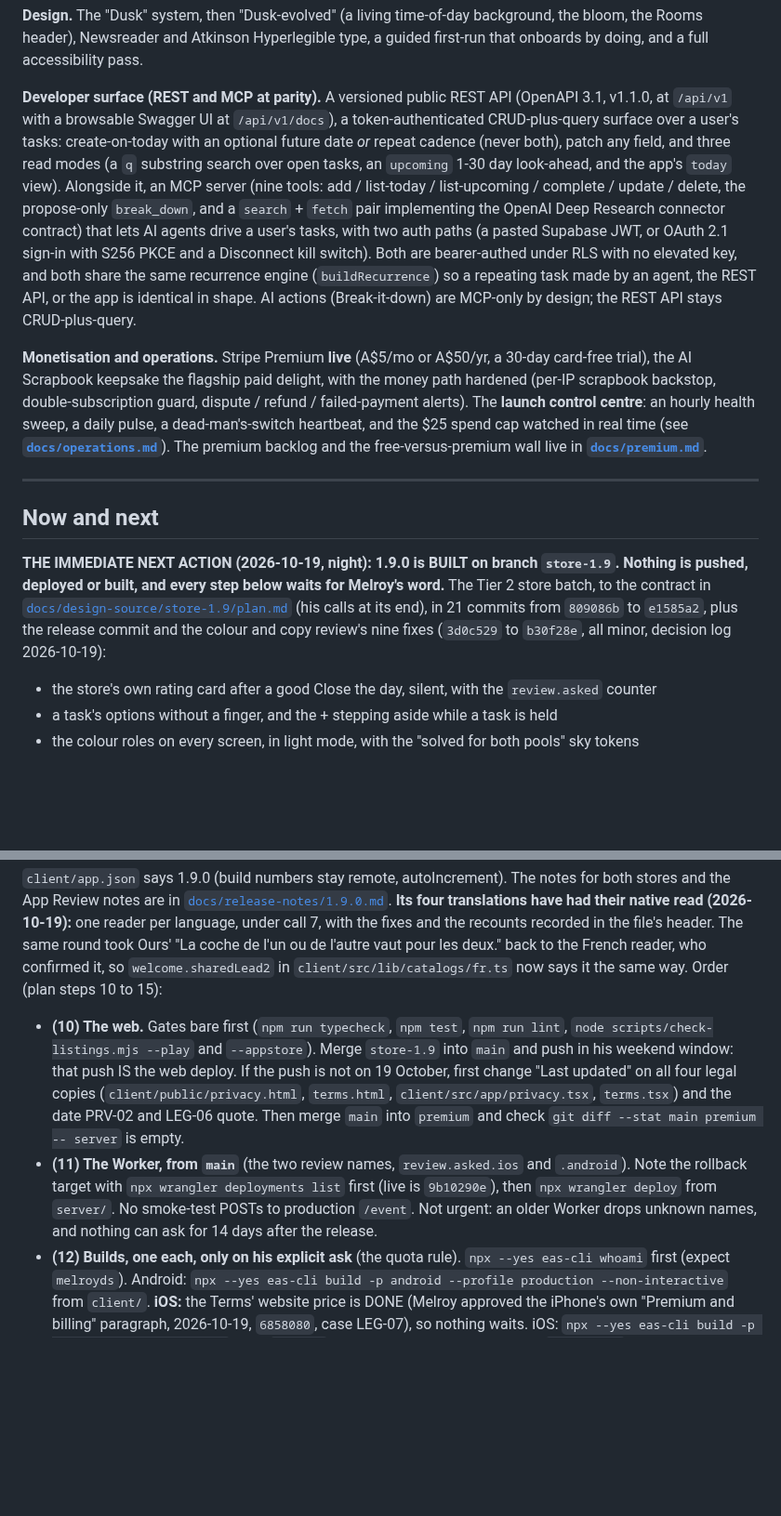
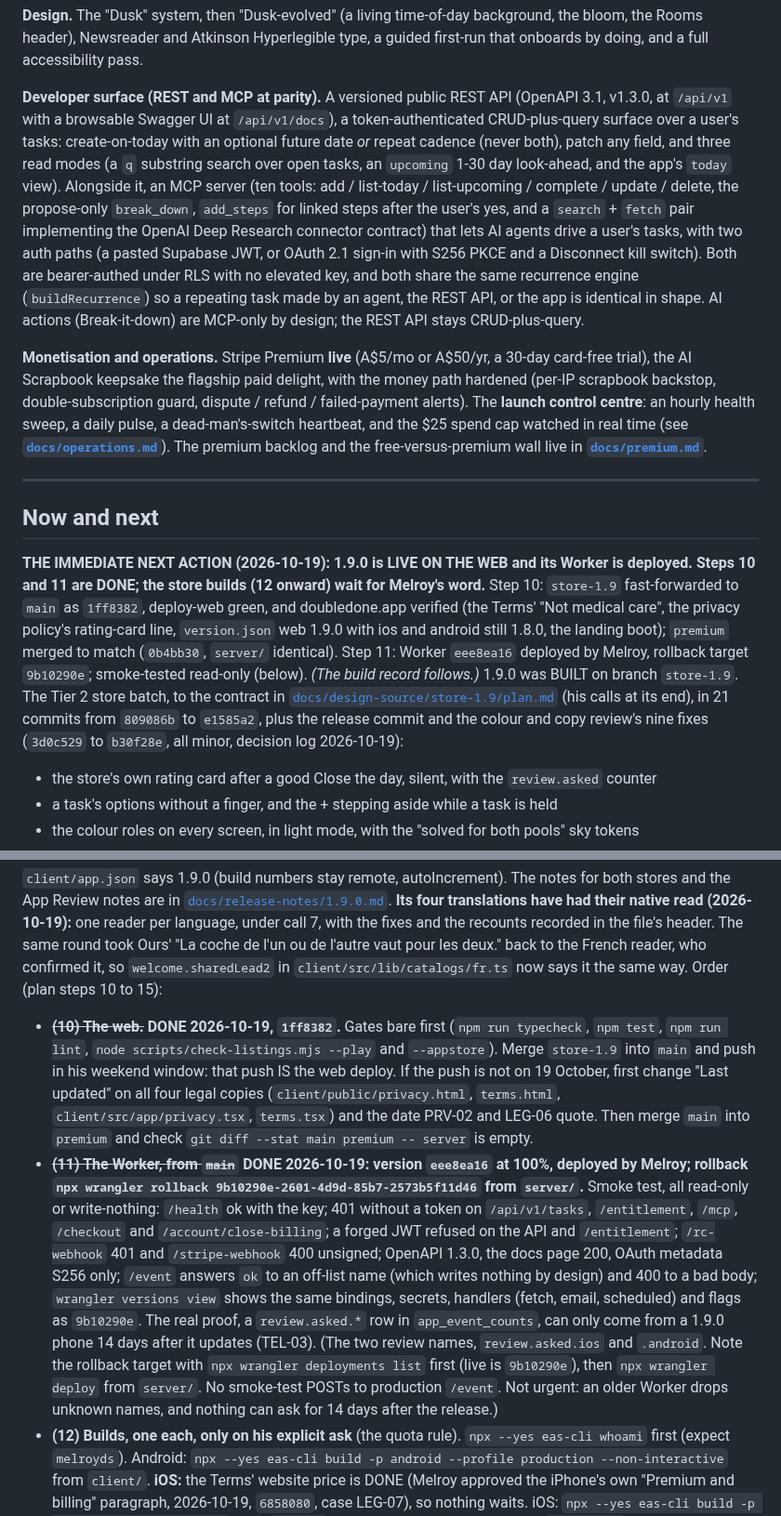
Before and after one commit to melroyds/doubledone, a Markdown page: BUILD-PLAN.md, 2 parts joined by grey strips. Shown at 93% size. GitHub-like rendering; blank space fills up the shorter version.

Commit message:
docs(build-plan): 1.9.0 is live on the web and its Worker is deployed
Steps 10 and 11 of the 1.9.0 order are done. main is 1ff8382 and
doubledone.app was checked live. Melroy deployed Worker eee8ea16, and the
rollback target, 9b10290e, is written into step 11 with the smoke test
that passed. The store builds still wait for his word.

Also corrects the Shipped paragraph. It still said nine MCP tools and
OpenAPI 1.1.0, but stepped tasks made those ten tools (add_steps) and
1.3.0.

Co-Authored-By: Claude Opus 5.5 <noreply@anthropic.com>

```diff
--- a/BUILD-PLAN.md
+++ b/BUILD-PLAN.md
@@ -34,7 +34,7 @@ The product is complete. Grouped by theme; every commit and its reasoning is in
 
 **Design.** The "Dusk" system, then "Dusk-evolved" (a living time-of-day background, the bloom, the Rooms header), Newsreader and Atkinson Hyperlegible type, a guided first-run that onboards by doing, and a full accessibility pass.
 
-**Developer surface (REST and MCP at parity).** A versioned public REST API (OpenAPI 3.1, v1.1.0, at `/api/v1` with a browsable Swagger UI at `/api/v1/docs`), a token-authenticated CRUD-plus-query surface over a user's tasks: create-on-today with an optional future date *or* repeat cadence (never both), patch any field, and three read modes (a `q` substring search over open tasks, an `upcoming` 1-30 day look-ahead, and the app's `today` view). Alongside it, an MCP server (nine tools: add / list-today / list-upcoming / complete / update / delete, the propose-only `break_down`, and a `search` + `fetch` pair implementing the OpenAI Deep Research connector contract) that lets AI agents drive a user's tasks, with two auth paths (a pasted Supabase JWT, or OAuth 2.1 sign-in with S256 PKCE and a Disconnect kill switch). Both are bearer-authed under RLS with no elevated key, and both share the same recurrence engine (`buildRecurrence`) so a repeating task made by an agent, the REST API, or the app is identical in shape. AI actions (Break-it-down) are MCP-only by design; the REST API stays CRUD-plus-query.
+**Developer surface (REST and MCP at parity).** A versioned public REST API (OpenAPI 3.1, v1.3.0, at `/api/v1` with a browsable Swagger UI at `/api/v1/docs`), a token-authenticated CRUD-plus-query surface over a user's tasks: create-on-today with an optional future date *or* repeat cadence (never both), patch any field, and three read modes (a `q` substring search over open tasks, an `upcoming` 1-30 day look-ahead, and the app's `today` view). Alongside it, an MCP server (ten tools: add / list-today / list-upcoming / complete / update / delete, the propose-only `break_down`, `add_steps` for linked steps after the user's yes, and a `search` + `fetch` pair implementing the OpenAI Deep Research connector contract) that lets AI agents drive a user's tasks, with two auth paths (a pasted Supabase JWT, or OAuth 2.1 sign-in with S256 PKCE and a Disconnect kill switch). Both are bearer-authed under RLS with no elevated key, and both share the same recurrence engine (`buildRecurrence`) so a repeating task made by an agent, the REST API, or the app is identical in shape. AI actions (Break-it-down) are MCP-only by design; the REST API stays CRUD-plus-query.
 
 **Monetisation and operations.** Stripe Premium **live** (A$5/mo or A$50/yr, a 30-day card-free trial), the AI Scrapbook keepsake the flagship paid delight, with the money path hardened (per-IP scrapbook backstop, double-subscription guard, dispute / refund / failed-payment alerts). The **launch control centre**: an hourly health sweep, a daily pulse, a dead-man's-switch heartbeat, and the $25 spend cap watched in real time (see **[`docs/operations.md`](docs/operations.md)**). The premium backlog and the free-versus-premium wall live in **[`docs/premium.md`](docs/premium.md)**.
 
@@ -42,7 +42,7 @@ The product is complete. Grouped by theme; every commit and its reasoning is in
 
 ## Now and next
 
-**THE IMMEDIATE NEXT ACTION (2026-10-19, night): 1.9.0 is BUILT on branch `store-1.9`. Nothing is pushed, deployed or built, and every step below waits for Melroy's word.** The Tier 2 store batch, to the contract in [`docs/design-source/store-1.9/plan.md`](docs/design-source/store-1.9/plan.md) (his calls at its end), in 21 commits from `809086b` to `e1585a2`, plus the release commit and the colour and copy review's nine fixes (`3d0c529` to `b30f28e`, all minor, decision log 2026-10-19):
+**THE IMMEDIATE NEXT ACTION (2026-10-19): 1.9.0 is LIVE ON THE WEB and its Worker is deployed. Steps 10 and 11 are DONE; the store builds (12 onward) wait for Melroy's word.** Step 10: `store-1.9` fast-forwarded to `main` as `1ff8382`, deploy-web green, and doubledone.app verified (the Terms' "Not medical care", the privacy policy's rating-card line, `version.json` web 1.9.0 with ios and android still 1.8.0, the landing boot); `premium` merged to match (`0b4bb30`, `server/` identical). Step 11: Worker `eee8ea16` deployed by Melroy, rollback target `9b10290e`; smoke-tested read-only (below). *(The build record follows.)* 1.9.0 was BUILT on branch `store-1.9`. The Tier 2 store batch, to the contract in [`docs/design-source/store-1.9/plan.md`](docs/design-source/store-1.9/plan.md) (his calls at its end), in 21 commits from `809086b` to `e1585a2`, plus the release commit and the colour and copy review's nine fixes (`3d0c529` to `b30f28e`, all minor, decision log 2026-10-19):
 - the store's own rating card after a good Close the day, silent, with the `review.asked` counter
 - a task's options without a finger, and the + stepping aside while a task is held
 - the colour roles on every screen, in light mode, with the "solved for both pools" sky tokens
@@ -53,8 +53,8 @@ The product is complete. Grouped by theme; every commit and its reasoning is in
 - the R11 sync fix, reaching the phones at last (the web has had it since the stepped-tasks push)
 
 `client/app.json` says 1.9.0 (build numbers stay remote, autoIncrement). The notes for both stores and the App Review notes are in [`docs/release-notes/1.9.0.md`](docs/release-notes/1.9.0.md). **Its four translations have had their native read (2026-10-19):** one reader per language, under call 7, with the fixes and the recounts recorded in the file's header. The same round took Ours' "La coche de l'un ou de l'autre vaut pour les deux." back to the French reader, who confirmed it, so `welcome.sharedLead2` in `client/src/lib/catalogs/fr.ts` now says it the same way. Order (plan steps 10 to 15):
-- **(10) The web.** Gates bare first (`npm run typecheck`, `npm test`, `npm run lint`, `node scripts/check-listings.mjs --play` and `--appstore`). Merge `store-1.9` into `main` and push in his weekend window: that push IS the web deploy. If the push is not on 19 October, first change "Last updated" on all four legal copies (`client/public/privacy.html`, `terms.html`, `client/src/app/privacy.tsx`, `terms.tsx`) and the date PRV-02 and LEG-06 quote. Then merge `main` into `premium` and check `git diff --stat main premium -- server` is empty.
-- **(11) The Worker, from `main`** (the two review names, `review.asked.ios` and `.android`). Note the rollback target with `npx wrangler deployments list` first (live is `9b10290e`), then `npx wrangler deploy` from `server/`. No smoke-test POSTs to production `/event`. Not urgent: an older Worker drops unknown names, and nothing can ask for 14 days after the release.
+- ~~**(10) The web.**~~ **DONE 2026-10-19, `1ff8382`.** Gates bare first (`npm run typecheck`, `npm test`, `npm run lint`, `node scripts/check-listings.mjs --play` and `--appstore`). Merge `store-1.9` into `main` and push in his weekend window: that push IS the web deploy. If the push is not on 19 October, first change "Last updated" on all four legal copies (`client/public/privacy.html`, `terms.html`, `client/src/app/privacy.tsx`, `terms.tsx`) and the date PRV-02 and LEG-06 quote. Then merge `main` into `premium` and check `git diff --stat main premium -- server` is empty.
+- ~~**(11) The Worker, from `main`**~~ **DONE 2026-10-19: version `eee8ea16` at 100%, deployed by Melroy; rollback `npx wrangler rollback 9b10290e-2601-4d9d-85b7-2573b5f11d46` from `server/`.** Smoke test, all read-only or write-nothing: `/health` ok with the key; 401 without a token on `/api/v1/tasks`, `/entitlement`, `/mcp`, `/checkout` and `/account/close-billing`; a forged JWT refused on the API and `/entitlement`; `/rc-webhook` 401 and `/stripe-webhook` 400 unsigned; OpenAPI 1.3.0, the docs page 200, OAuth metadata S256 only; `/event` answers `ok` to an off-list name (which writes nothing by design) and 400 to a bad body; `wrangler versions view` shows the same bindings, secrets, handlers (fetch, email, scheduled) and flags as `9b10290e`. The real proof, a `review.asked.*` row in `app_event_counts`, can only come from a 1.9.0 phone 14 days after it updates (TEL-03). (The two review names, `review.asked.ios` and `.android`. Note the rollback target with `npx wrangler deployments list` first (live is `9b10290e`), then `npx wrangler deploy` from `server/`. No smoke-test POSTs to production `/event`. Not urgent: an older Worker drops unknown names, and nothing can ask for 14 days after the release.)
 - **(12) Builds, one each, only on his explicit ask** (the quota rule). `npx --yes eas-cli whoami` first (expect `melroyds`). Android: `npx --yes eas-cli build -p android --profile production --non-interactive` from `client/`. **iOS:** the Terms' website price is DONE (Melroy approved the iPhone's own "Premium and billing" paragraph, 2026-10-19, `6858080`, case LEG-07), so nothing waits. iOS: `npx --yes eas-cli build -p ios --profile production` from `client/`. The App Store Connect API key `2J9KWDVNJ7` answered 401 on 2026-10-05: unless it has been replaced, the iOS build needs his interactive Apple sign-in.
 - **(13) Device QA.** Android: the AAB to **Internal testing** first, the only track that lifts the review quota, installed from Play and never sideloaded (REV-01, A11Y-08, A11Y-09, I18N-02). iOS: TestFlight, which never shows the card (REV-05, A11Y-07). Then promote at 100% on both: the 14-day earn window is the stage. A failed A11Y-07, A11Y-08 or I18N-02 cuts one sentence from the notes (the cut table in `1.9.0.md`), and the fix rides the next build.
 - **(14) Consoles,** each paste printed from its gated file and diffed against what was sent. DEP-04 and DEP-05 are the checks.
```
